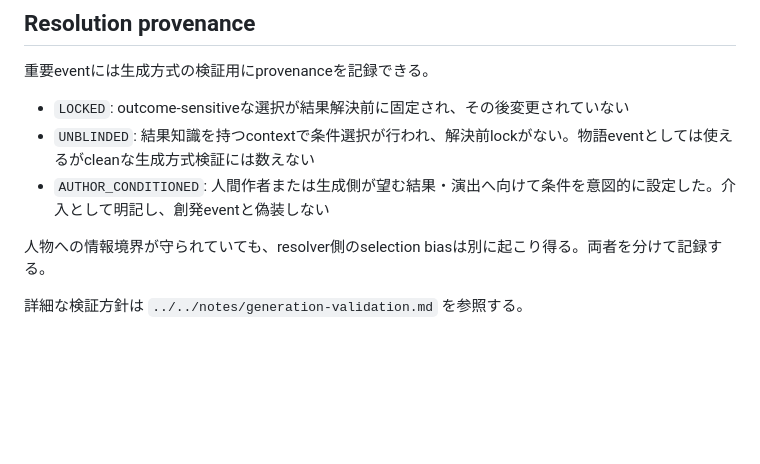
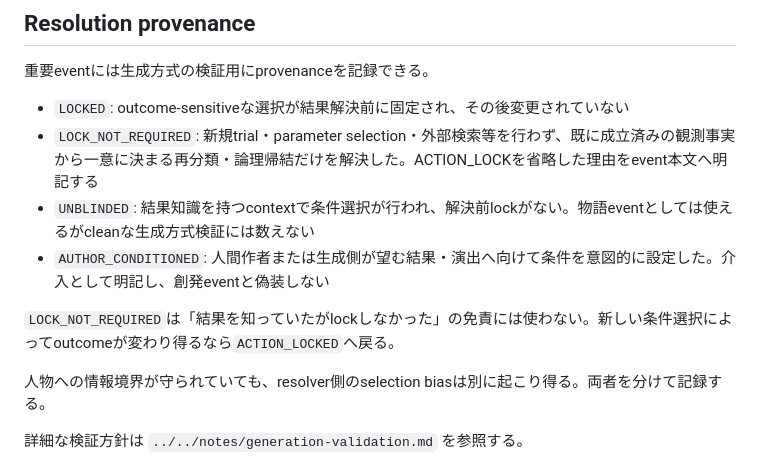
Before and after one commit to Unjuno/tensei-neural-network, a Markdown page: novel/events/README.md, the part around the change. Rendered like a GitHub page; blank space fills up the shorter version.

Commit message:
Document non-outcome-sensitive event provenance

```diff
--- a/novel/events/README.md
+++ b/novel/events/README.md
@@ -86,8 +86,11 @@ Structure impact:
 重要eventには生成方式の検証用にprovenanceを記録できる。
 
 - `LOCKED`: outcome-sensitiveな選択が結果解決前に固定され、その後変更されていない
+- `LOCK_NOT_REQUIRED`: 新規trial・parameter selection・外部検索等を行わず、既に成立済みの観測事実から一意に決まる再分類・論理帰結だけを解決した。ACTION_LOCKを省略した理由をevent本文へ明記する
 - `UNBLINDED`: 結果知識を持つcontextで条件選択が行われ、解決前lockがない。物語eventとしては使えるがcleanな生成方式検証には数えない
 - `AUTHOR_CONDITIONED`: 人間作者または生成側が望む結果・演出へ向けて条件を意図的に設定した。介入として明記し、創発eventと偽装しない
+
+`LOCK_NOT_REQUIRED`は「結果を知っていたがlockしなかった」の免責には使わない。新しい条件選択によってoutcomeが変わり得るなら`ACTION_LOCKED`へ戻る。
 
 人物への情報境界が守られていても、resolver側のselection biasは別に起こり得る。両者を分けて記録する。
 
```
